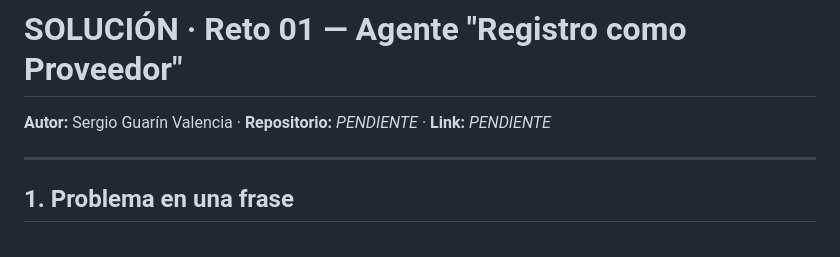
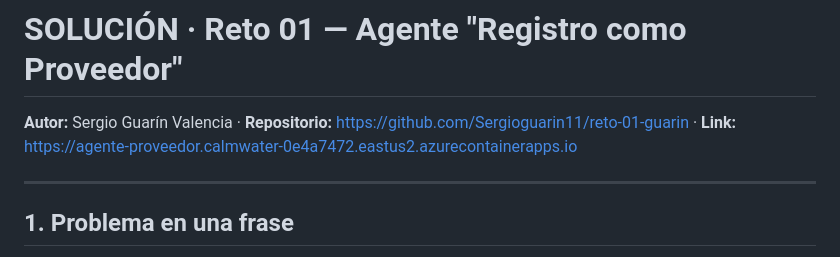
Before and after one commit to Sergioguarin11/reto-01-guarin, a Markdown page: SOLUCION.md, the part around the change. GitHub-like rendering.

```diff
--- a/SOLUCION.md
+++ b/SOLUCION.md
@@ -1,6 +1,6 @@
 # SOLUCIÓN · Reto 01 — Agente "Registro como Proveedor"
 
-**Autor:** Sergio Guarín Valencia · **Repositorio:** _PENDIENTE_ · **Link:** _PENDIENTE_
+**Autor:** Sergio Guarín Valencia · **Repositorio:** https://github.com/Sergioguarin11/reto-01-guarin · **Link:** https://agente-proveedor.calmwater-0e4a7472.eastus2.azurecontainerapps.io
 
 ---
 
```
Also changed, not shown: README.md (+1 -1 lines).
